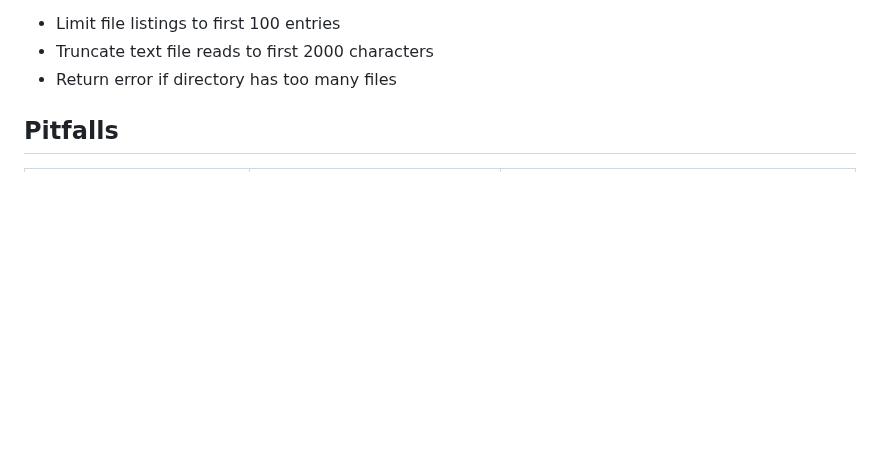
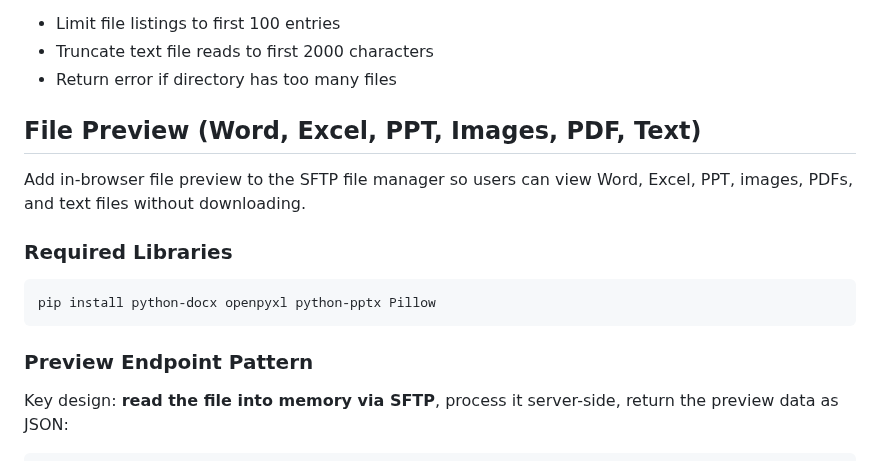
Before and after one commit to SunFengXin666/Hermes-memory, a Markdown page: skills/flask-sftp-file-manager/SKILL.md, the part around one of its changes. Rendered like a GitHub page; blank space fills up the shorter version.

````diff
--- a/skills/flask-sftp-file-manager/SKILL.md
+++ b/skills/flask-sftp-file-manager/SKILL.md
@@ -261,4 +261,17 @@ See `flask-byok-ai-proxy` skill for the full tool definition and function callin
 - Truncate text file reads to first 2000 characters
 - Return error if directory has too many files
 
-## Pitfalls
+## File Preview (Word, Excel, PPT, Images, PDF, Text)
+
+Add in-browser file preview to the SFTP file manager so users can view Word, Excel, PPT, images, PDFs, and text files without downloading.
+
+### Required Libraries
+
+```bash
+pip install python-docx openpyxl python-pptx Pillow
+```
+
+### Preview Endpoint Pattern
+
+Key design: **read the file into memory via SFTP**, process it server-side, return the preview data as JSON:
+
````
Also changed, not shown: other parts of skills/flask-sftp-file-manager/SKILL.md (+120 -0 lines).
